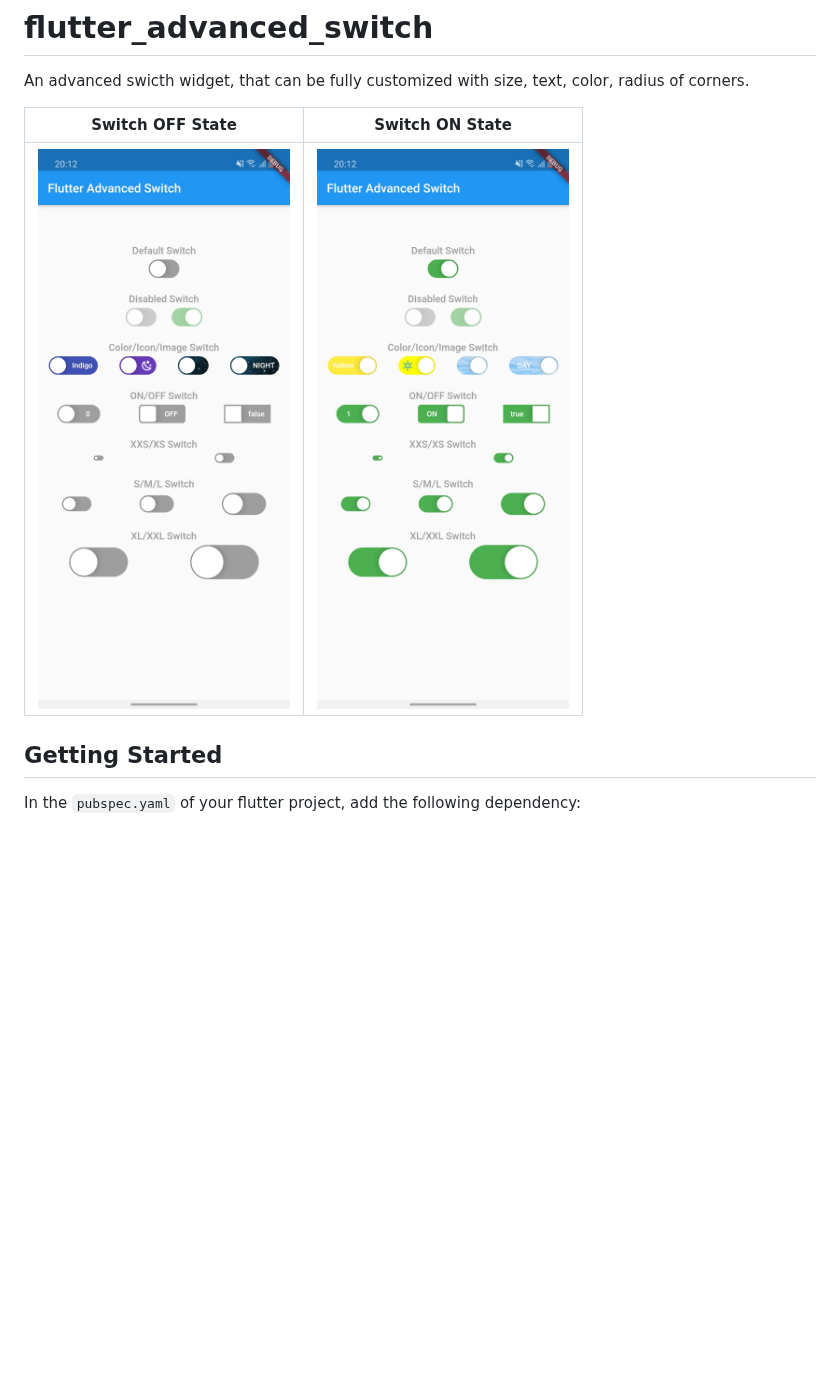
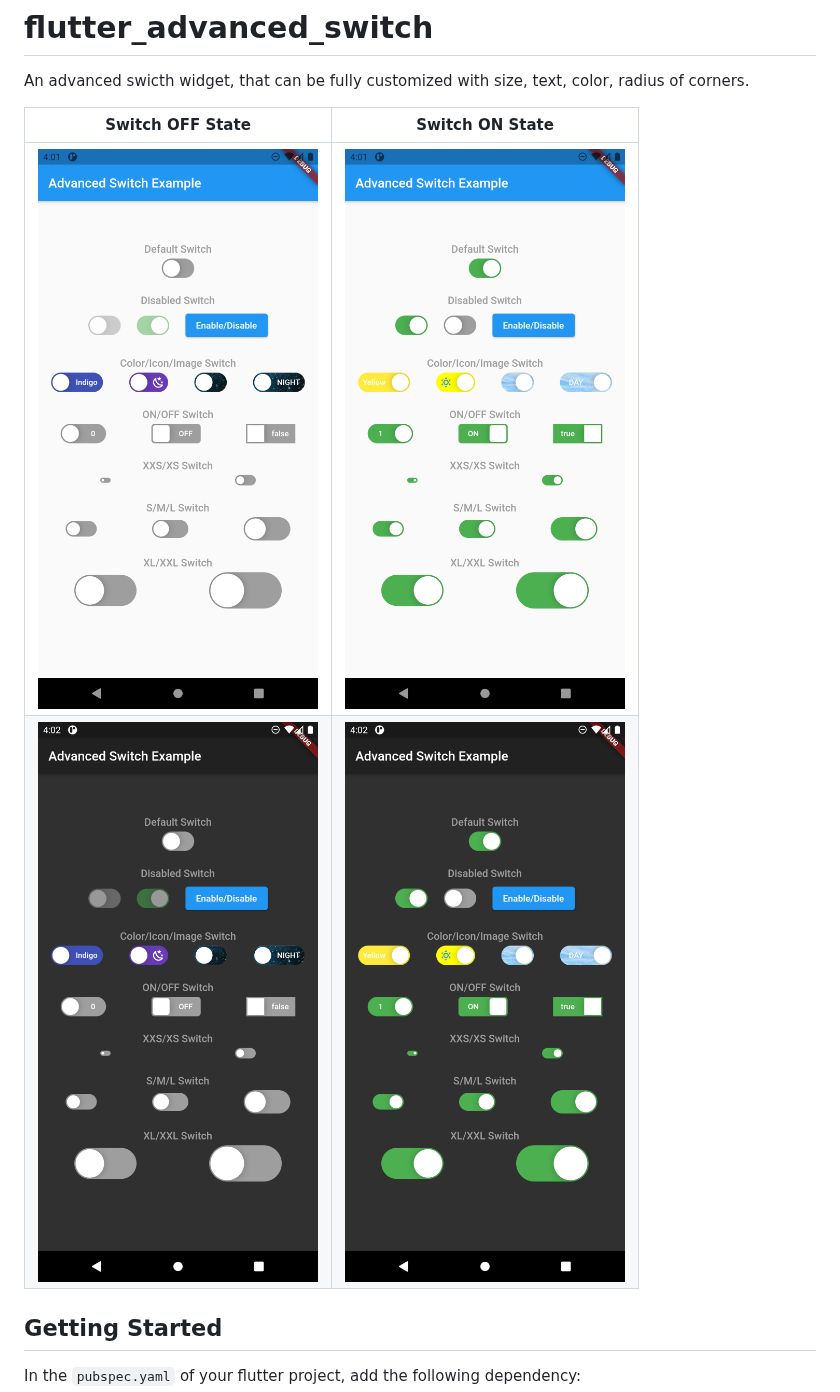
Before and after one commit to alex-melnyk/flutter_advanced_switch, a Markdown page: README.md, the part around one of its changes. Drawn GitHub-style; pictures changed too: PREVIEW_DARK_OFF.png (added), PREVIEW_DARK_ON.png (added), PREVIEW_LIGHT_OFF.png (added); blank space fills up the shorter version.

```diff
--- a/README.md
+++ b/README.md
@@ -3,7 +3,8 @@ An advanced swicth widget, that can be fully customized with size, text, color,
 
 | Switch OFF State | Switch ON State |
 |:-:|:-:|
-| ![Flutter Advanced Switch Off State](./SWITCH_OFF.jpg) | ![Flutter Advanced Switch On State](./SWITCH_ON.jpg) |
+| ![Flutter Advanced Switch Off State](./PREVIEW_LIGHT_OFF.png) | ![Flutter Advanced Switch On State](./PREVIEW_LIGHT_ON.png) |
+| ![Flutter Advanced Switch Off State](./PREVIEW_DARK_OFF.png) | ![Flutter Advanced Switch On State](./PREVIEW_DARK_ON.png) |
 
 ## Getting Started
 In the `pubspec.yaml` of your flutter project, add the following dependency:
```
Also changed, not shown: other parts of README.md (+27 -11 lines), CHANGELOG.md (+2 -1 lines), 2 other files.
